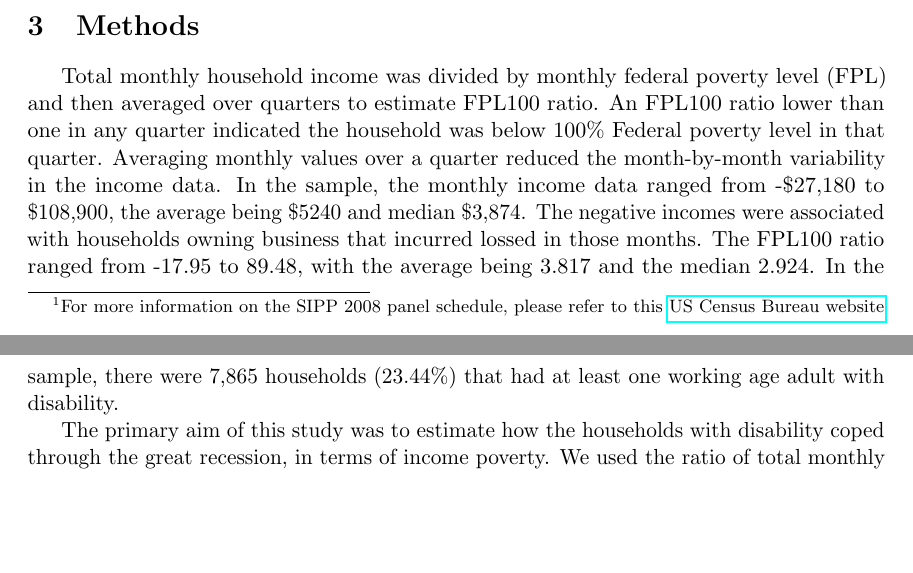
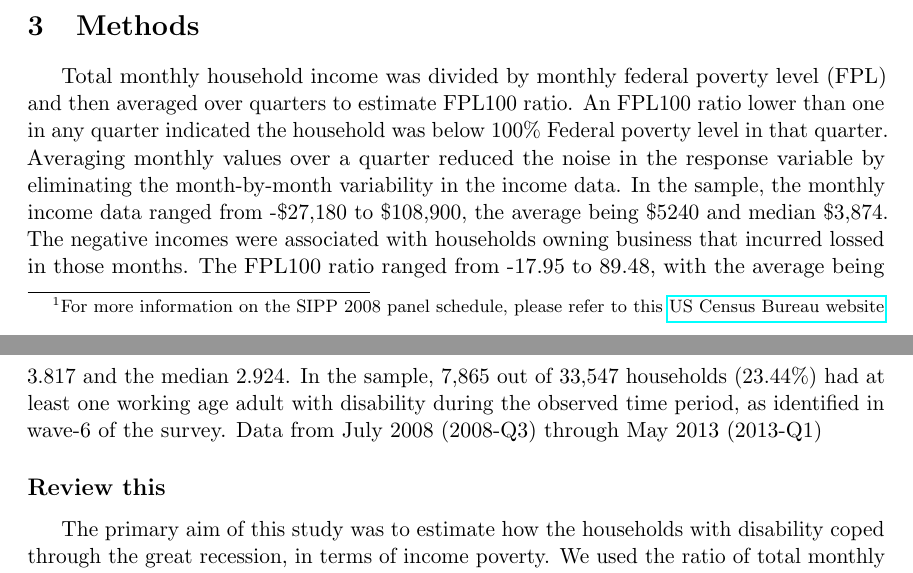
Before and after one commit to snandi/Project_Recession, a LaTeX document (Report_Recession/Results_IncomePoverty.tex): two parts of pages 1 and 2 of 2, joined at a grey line, cut so that both start at the same text, the shorter picture padded with empty space. Compiled offline with pdfLaTeX.

Commit message:
Updating income poverty reporty

```diff
--- a/Report_Recession/Results_IncomePoverty.tex
+++ b/Report_Recession/Results_IncomePoverty.tex
@@ -29,9 +29,10 @@ The aim of this study is to analyze how households with a working age adult with
 For this analysis data from US Census Bureau's SIPP 2008 panel survey was used. {\footnote{For more information on the SIPP 2008 panel schedule, please refer to this \href{http://www.census.gov/programs-surveys/sipp/data/2008-panel.html}{US Census Bureau website}}}. Questions on whether the households had a working age adult with disability were asked in wave-6 of the survey, which ended in August, 2010. Households that participated in wave-6 were included in our sample. There were a total of 34,850 households in wave six. Survey data upto wave-15 were used in our sample. Survey results from July, 2008 through June, 2013 were included in the analysis. Households whose reference person remained the same throughout the 2008 panel were kept in the sample. The reference persons of the households were also required to be 18 years or older throughout the 2008 panel. The final sample had 33,547 households that satisfied all the inclusion criteria.
 
 \section{Methods}
-Total monthly household income was divided by monthly federal poverty level (FPL) and then averaged over quarters to estimate FPL100 ratio. An FPL100 ratio lower than one in any quarter indicated the household was below 100\% Federal poverty level in that quarter. Averaging monthly values over a quarter reduced the month-by-month variability in the income data. In the sample, the monthly income data ranged from -\$27,180 to \$108,900, the average being \$5240 and median \$3,874. The negative incomes were associated with households owning business that incurred lossed in those months. The FPL100 ratio ranged from -17.95 to 89.48, with the average being 3.817 and the median 2.924. In the sample, there were 7,865 households (23.44\%) that had at least one working age adult with disability.
+Total monthly household income was divided by monthly federal poverty level (FPL) and then averaged over quarters to estimate FPL100 ratio. An FPL100 ratio lower than one in any quarter indicated the household was below 100\% Federal poverty level in that quarter. Averaging monthly values over a quarter reduced the noise in the response variable by eliminating the month-by-month variability in the income data. In the sample, the monthly income data ranged from -\$27,180 to \$108,900, the average being \$5240 and median \$3,874. The negative incomes were associated with households owning business that incurred lossed in those months. The FPL100 ratio ranged from -17.95 to 89.48, with the average being 3.817 and the median 2.924. In the sample, 7,865 out of 33,547 households (23.44\%) had at least one working age adult with disability during the observed time period, as identified in wave-6 of the survey. Data from July 2008 (2008-Q3) through May 2013 (2013-Q1)
 
+
+\subsection*{Review this}
 The primary aim of this study was to estimate how the households with disability coped through the great recession, in terms of income poverty. We used the ratio of total monthly household income and the monthly federal poverty level to quantify income poverty. We name this income poverty ratio (IPR).  Households with IPRs lower than 1 were below 100\% Federal poverty levels. Data from June 2008 through May 2013 were analyzed. The baseline value of IPR (of June 2008) of each household was subtracted from the rest of that household's responses. This helped us analyze the isolated effect of the great recession on income poverty of different socio-economic strata. A mixed effect model was fit between IPR and disability, controlling for demographic variables like race, gender and marital status of household head. Since this is a panel survey, with longitudinal observations from each household, to account for ``between household'' variability, we included a random effect for each household. Our conclusion is that the great recession has had a detrimental impact on IPR. Households with unmarried female adults as the head fared much worse than other types of households.
 
-
 \end{document}
```
Also changed, not shown: Report_Recession/Results_IncomePoverty.pdf, 2 other files.
